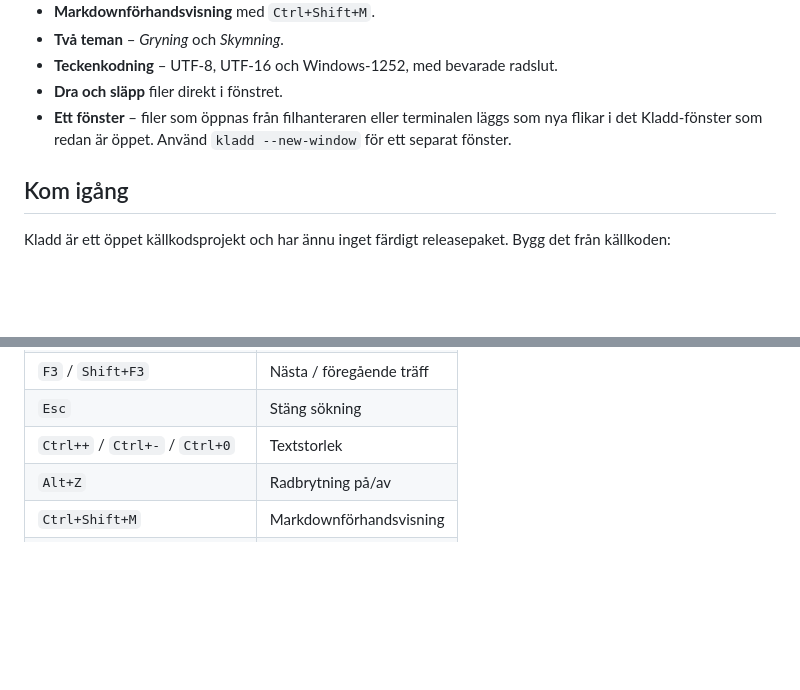
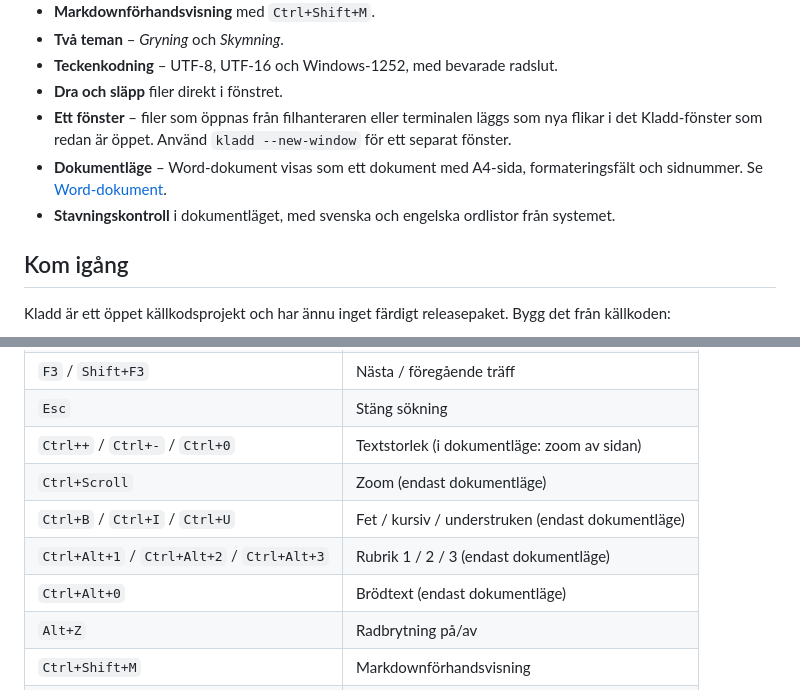
Before and after one commit to felixarvid2/kladd-text-editor, a Markdown page: README.md, 2 parts joined by grey strips. GitHub-like rendering; blank space fills up the shorter version.

```diff
--- a/README.md
+++ b/README.md
@@ -31,6 +31,8 @@ Kladd är en snabb och ren texteditor med flikar, syntaxfärgning, sök och ers
 - **Teckenkodning** – UTF-8, UTF-16 och Windows-1252, med bevarade radslut.
 - **Dra och släpp** filer direkt i fönstret.
 - **Ett fönster** – filer som öppnas från filhanteraren eller terminalen läggs som nya flikar i det Kladd-fönster som redan är öppet. Använd `kladd --new-window` för ett separat fönster.
+- **Dokumentläge** – Word-dokument visas som ett dokument med A4-sida, formateringsfält och sidnummer. Se [Word-dokument](#word-dokument).
+- **Stavningskontroll** i dokumentläget, med svenska och engelska ordlistor från systemet.
 
 ## Kom igång
 
@@ -104,7 +122,11 @@ Läsningen bygger på samma metoder som [PdfCraft](https://github.com/storytold/
 | `Ctrl+F` / `Ctrl+H` | Sök / ersätt |
 | `F3` / `Shift+F3` | Nästa / föregående träff |
 | `Esc` | Stäng sökning |
-| `Ctrl++` / `Ctrl+-` / `Ctrl+0` | Textstorlek |
+| `Ctrl++` / `Ctrl+-` / `Ctrl+0` | Textstorlek (i dokumentläge: zoom av sidan) |
+| `Ctrl+Scroll` | Zoom (endast dokumentläge) |
+| `Ctrl+B` / `Ctrl+I` / `Ctrl+U` | Fet / kursiv / understruken (endast dokumentläge) |
+| `Ctrl+Alt+1` / `Ctrl+Alt+2` / `Ctrl+Alt+3` | Rubrik 1 / 2 / 3 (endast dokumentläge) |
+| `Ctrl+Alt+0` | Brödtext (endast dokumentläge) |
 | `Alt+Z` | Radbrytning på/av |
 | `Ctrl+Shift+M` | Markdownförhandsvisning |
 | `Ctrl+Shift+L` | Byt tema |
```
Also changed, not shown: other parts of README.md (+18 -2 lines), docs/dokumentlage-ljust.png (added).
